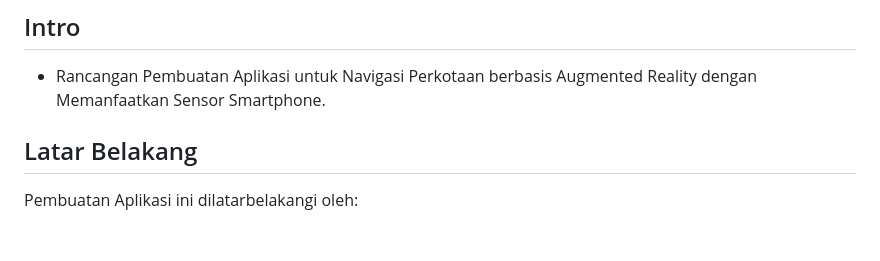
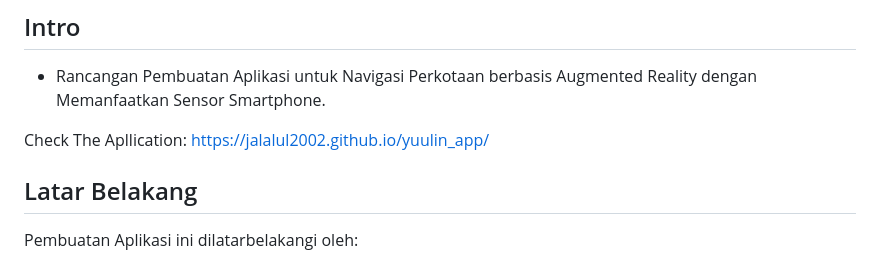
Before and after one commit to Jalalul2002/YUULIN_APP, a Markdown page: README.md, the part around the change. Rendered like a GitHub page; blank space fills up the shorter version.

```diff
--- a/README.md
+++ b/README.md
@@ -1,5 +1,7 @@
 ## Intro
 - Rancangan Pembuatan Aplikasi untuk Navigasi Perkotaan berbasis Augmented Reality dengan Memanfaatkan Sensor Smartphone.
+
+Check The Apllication: https://jalalul2002.github.io/yuulin_app/
 
 ## Latar Belakang
 Pembuatan Aplikasi ini dilatarbelakangi oleh:
```
